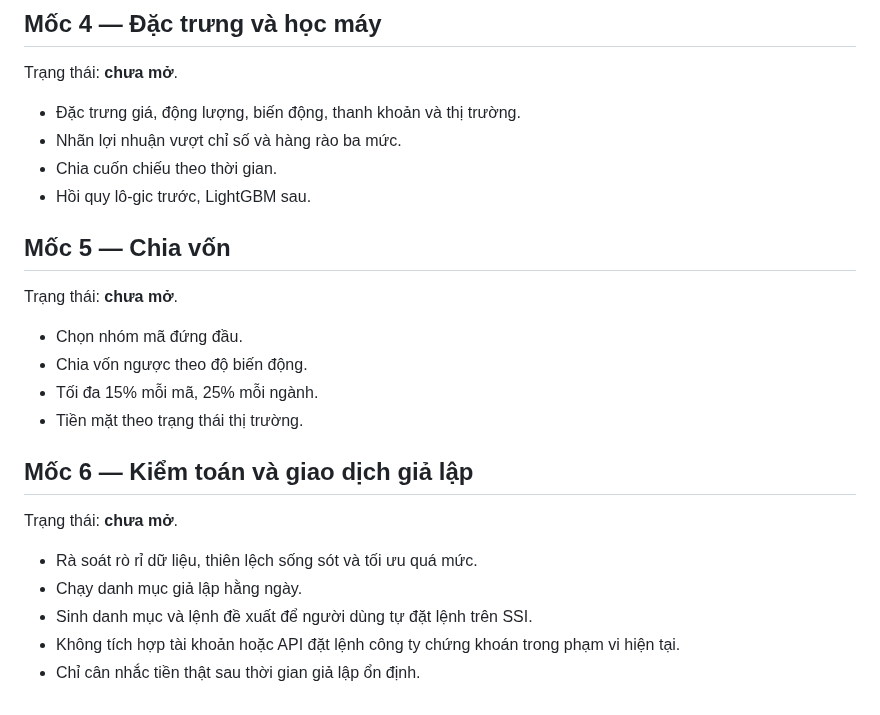
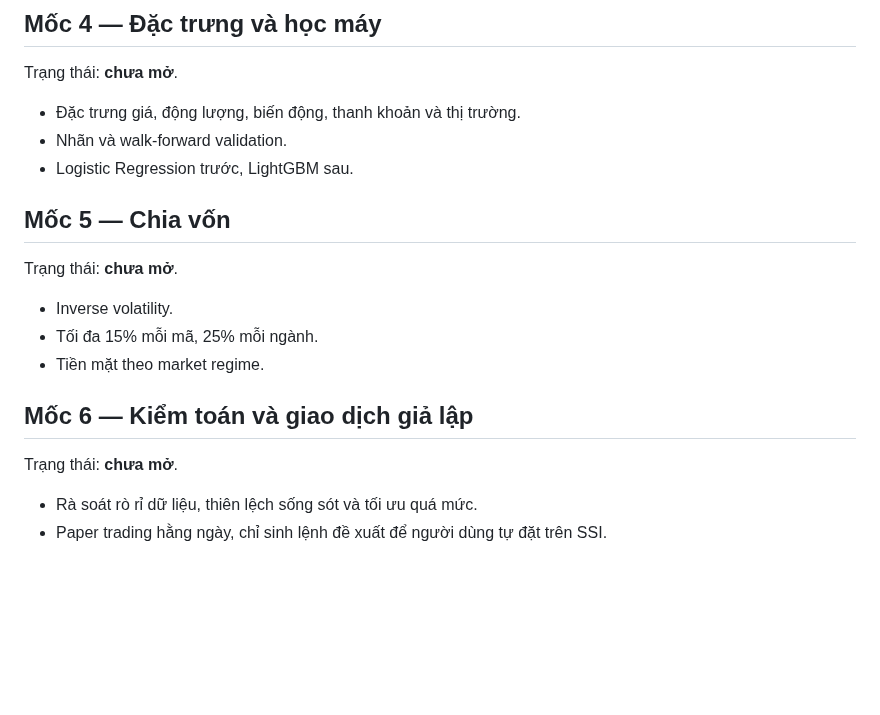
Before and after one commit to Tienkhoaa2908/vn-quant-system, a Markdown page: tai_lieu_dieu_phoi/ke_hoach_tong_the.md, the part around one of its changes. Drawn GitHub-style; blank space fills up the shorter version.

```diff
--- a/tai_lieu_dieu_phoi/ke_hoach_tong_the.md
+++ b/tai_lieu_dieu_phoi/ke_hoach_tong_the.md
@@ -73,25 +62,20 @@ Mốc 3 phải giữ PR dạng draft cho đến khi đoạn `00 Điều phối t
 Trạng thái: **chưa mở**.
 
 - Đặc trưng giá, động lượng, biến động, thanh khoản và thị trường.
-- Nhãn lợi nhuận vượt chỉ số và hàng rào ba mức.
-- Chia cuốn chiếu theo thời gian.
-- Hồi quy lô-gic trước, LightGBM sau.
+- Nhãn và walk-forward validation.
+- Logistic Regression trước, LightGBM sau.
 
 ## Mốc 5 — Chia vốn
 
 Trạng thái: **chưa mở**.
 
-- Chọn nhóm mã đứng đầu.
-- Chia vốn ngược theo độ biến động.
+- Inverse volatility.
 - Tối đa 15% mỗi mã, 25% mỗi ngành.
-- Tiền mặt theo trạng thái thị trường.
+- Tiền mặt theo market regime.
 
 ## Mốc 6 — Kiểm toán và giao dịch giả lập
 
 Trạng thái: **chưa mở**.
 
 - Rà soát rò rỉ dữ liệu, thiên lệch sống sót và tối ưu quá mức.
-- Chạy danh mục giả lập hằng ngày.
-- Sinh danh mục và lệnh đề xuất để người dùng tự đặt lệnh trên SSI.
-- Không tích hợp tài khoản hoặc API đặt lệnh công ty chứng khoán trong phạm vi hiện tại.
-- Chỉ cân nhắc tiền thật sau thời gian giả lập ổn định.
+- Paper trading hằng ngày, chỉ sinh lệnh đề xuất để người dùng tự đặt trên SSI.
```
Also changed, not shown: other parts of tai_lieu_dieu_phoi/ke_hoach_tong_the.md (+35 -46 lines).
